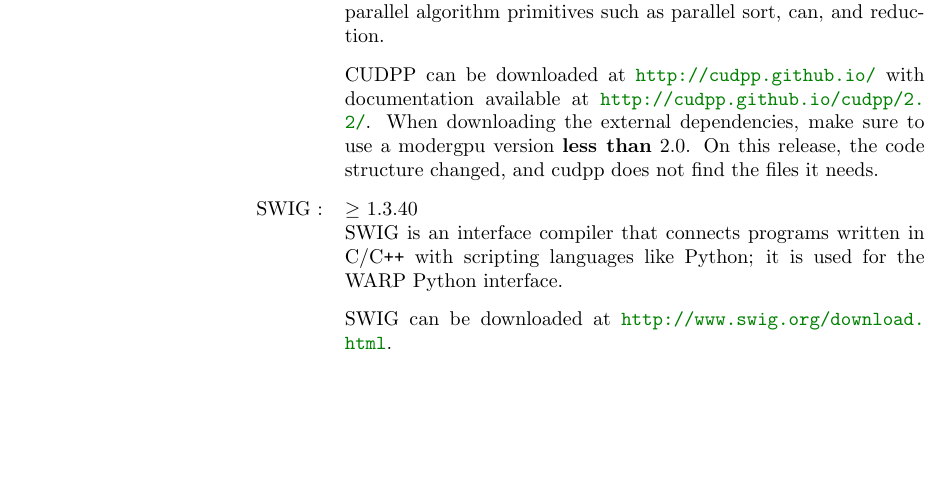
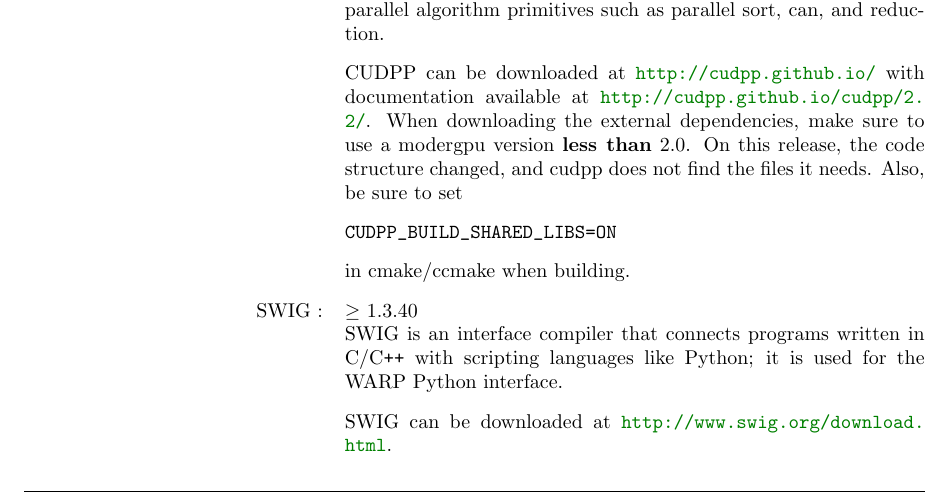
Before and after one commit to weft/warp, a LaTeX document (userguide/userguide.tex): part of page 4 of 13, cut so that both start at the same text, the shorter picture padded with empty space. Compiled offline with pdfLaTeX.

Commit message:
not for cudpp compilation

```diff
--- a/userguide/userguide.tex
+++ b/userguide/userguide.tex
@@ -134,7 +134,7 @@ CUDPP (``CUDA Data Parallel Primitives") is a library of data-parallel algorithm
 parallel sort, can, and reduction.
 
 CUDPP can be downloaded at \url{http://cudpp.github.io/} with documentation available at
-\url{http://cudpp.github.io/cudpp/2.2/}.  When downloading the external dependencies, make sure to use a modergpu version {\bf less than} 2.0.  On this release, the code structure changed, and cudpp does not find the files it needs.
+\url{http://cudpp.github.io/cudpp/2.2/}.  When downloading the external dependencies, make sure to use a modergpu version {\bf less than} 2.0.  On this release, the code structure changed, and cudpp does not find the files it needs.  Also, be sure to set \begin{verbatim}CUDPP_BUILD_SHARED_LIBS=ON\end{verbatim} in cmake/ccmake when building.
 
 \item[SWIG]\index{SWIG}$\ge$ 1.3.40 \\
 SWIG is an interface compiler that connects programs written in C/C\texttt{++} with scripting languages
```
